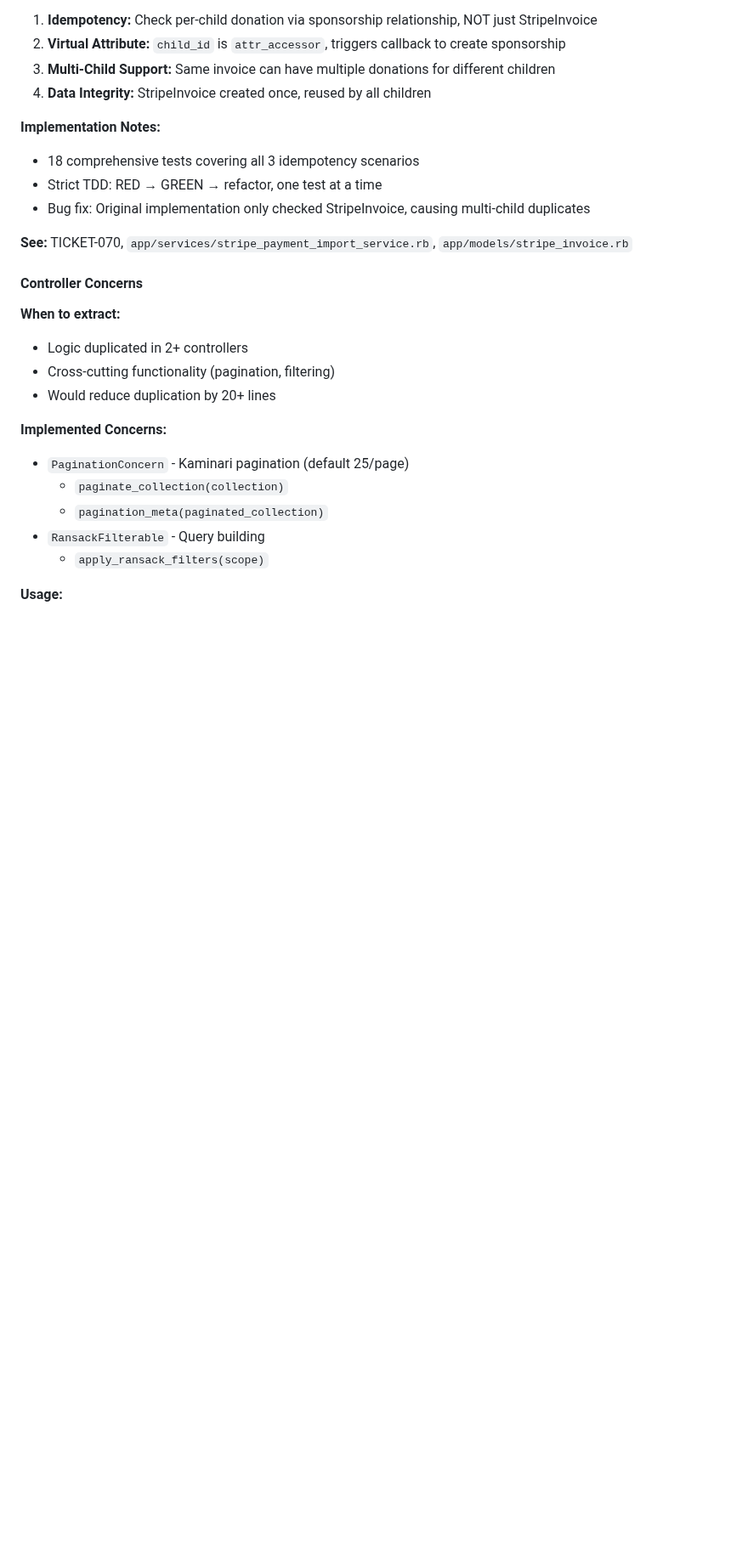
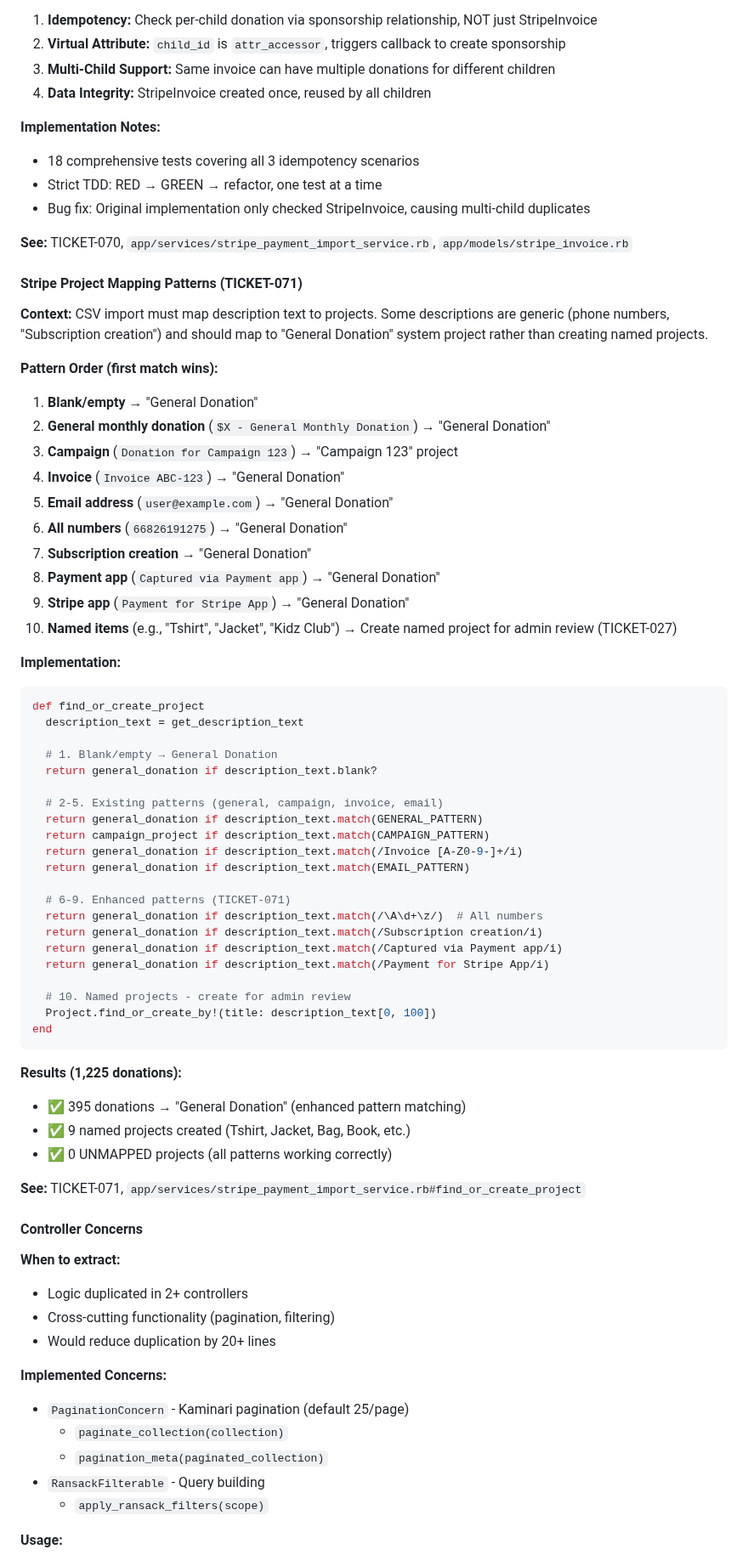
Before and after one commit to mlongerich/DonationTracker, a Markdown page: CLAUDE.md, the part around the change. Shown at 85% size. Drawn GitHub-style; blank space fills up the shorter version.

````diff
--- a/CLAUDE.md
+++ b/CLAUDE.md
@@ -364,6 +364,54 @@ end
 - Bug fix: Original implementation only checked StripeInvoice, causing multi-child duplicates
 
 **See:** TICKET-070, `app/services/stripe_payment_import_service.rb`, `app/models/stripe_invoice.rb`
+
+#### Stripe Project Mapping Patterns (TICKET-071)
+
+**Context:** CSV import must map description text to projects. Some descriptions are generic (phone numbers, "Subscription creation") and should map to "General Donation" system project rather than creating named projects.
+
+**Pattern Order (first match wins):**
+1. **Blank/empty** → "General Donation"
+2. **General monthly donation** (`$X - General Monthly Donation`) → "General Donation"
+3. **Campaign** (`Donation for Campaign 123`) → "Campaign 123" project
+4. **Invoice** (`Invoice ABC-123`) → "General Donation"
+5. **Email address** (`user@example.com`) → "General Donation"
+6. **All numbers** (`66826191275`) → "General Donation"
+7. **Subscription creation** → "General Donation"
+8. **Payment app** (`Captured via Payment app`) → "General Donation"
+9. **Stripe app** (`Payment for Stripe App`) → "General Donation"
+10. **Named items** (e.g., "Tshirt", "Jacket", "Kidz Club") → Create named project for admin review (TICKET-027)
+
+**Implementation:**
+```ruby
+def find_or_create_project
+  description_text = get_description_text
+
+  # 1. Blank/empty → General Donation
+  return general_donation if description_text.blank?
+
+  # 2-5. Existing patterns (general, campaign, invoice, email)
+  return general_donation if description_text.match(GENERAL_PATTERN)
+  return campaign_project if description_text.match(CAMPAIGN_PATTERN)
+  return general_donation if description_text.match(/Invoice [A-Z0-9-]+/i)
+  return general_donation if description_text.match(EMAIL_PATTERN)
+
+  # 6-9. Enhanced patterns (TICKET-071)
+  return general_donation if description_text.match(/\A\d+\z/)  # All numbers
+  return general_donation if description_text.match(/Subscription creation/i)
+  return general_donation if description_text.match(/Captured via Payment app/i)
+  return general_donation if description_text.match(/Payment for Stripe App/i)
+
+  # 10. Named projects - create for admin review
+  Project.find_or_create_by!(title: description_text[0, 100])
+end
+```
+
+**Results (1,225 donations):**
+- ✅ 395 donations → "General Donation" (enhanced pattern matching)
+- ✅ 9 named projects created (Tshirt, Jacket, Bag, Book, etc.)
+- ✅ 0 UNMAPPED projects (all patterns working correctly)
+
+**See:** TICKET-071, `app/services/stripe_payment_import_service.rb#find_or_create_project`
 
 #### Controller Concerns
 
````
Also changed, not shown: tickets/TICKET-071-stripe-csv-batch-import-task.md (+18 -16 lines).
